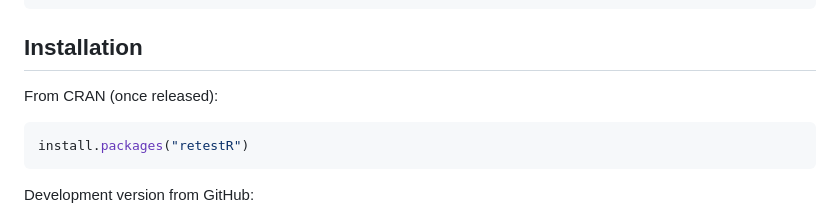
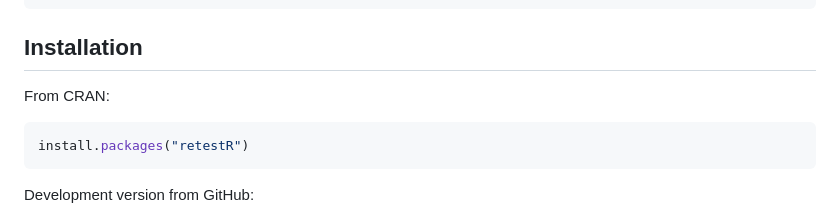
Before and after one commit to edidatasolutions/retestR, a Markdown page: README.md, the part around one of its changes. Rendered like a GitHub page.

Commit message:
Note CRAN release in README: CRAN badge and install instructions
Co-Authored-By: Claude Opus 5.5 <noreply@anthropic.com>

````diff
--- a/README.md
+++ b/README.md
@@ -18,7 +20,7 @@ risk                                              # highest-risk repeaters first
 
 ## Installation
 
-From CRAN (once released):
+From CRAN:
 
 ```r
 install.packages("retestR")
````
Also changed, not shown: other parts of README.md (+2 -0 lines).
